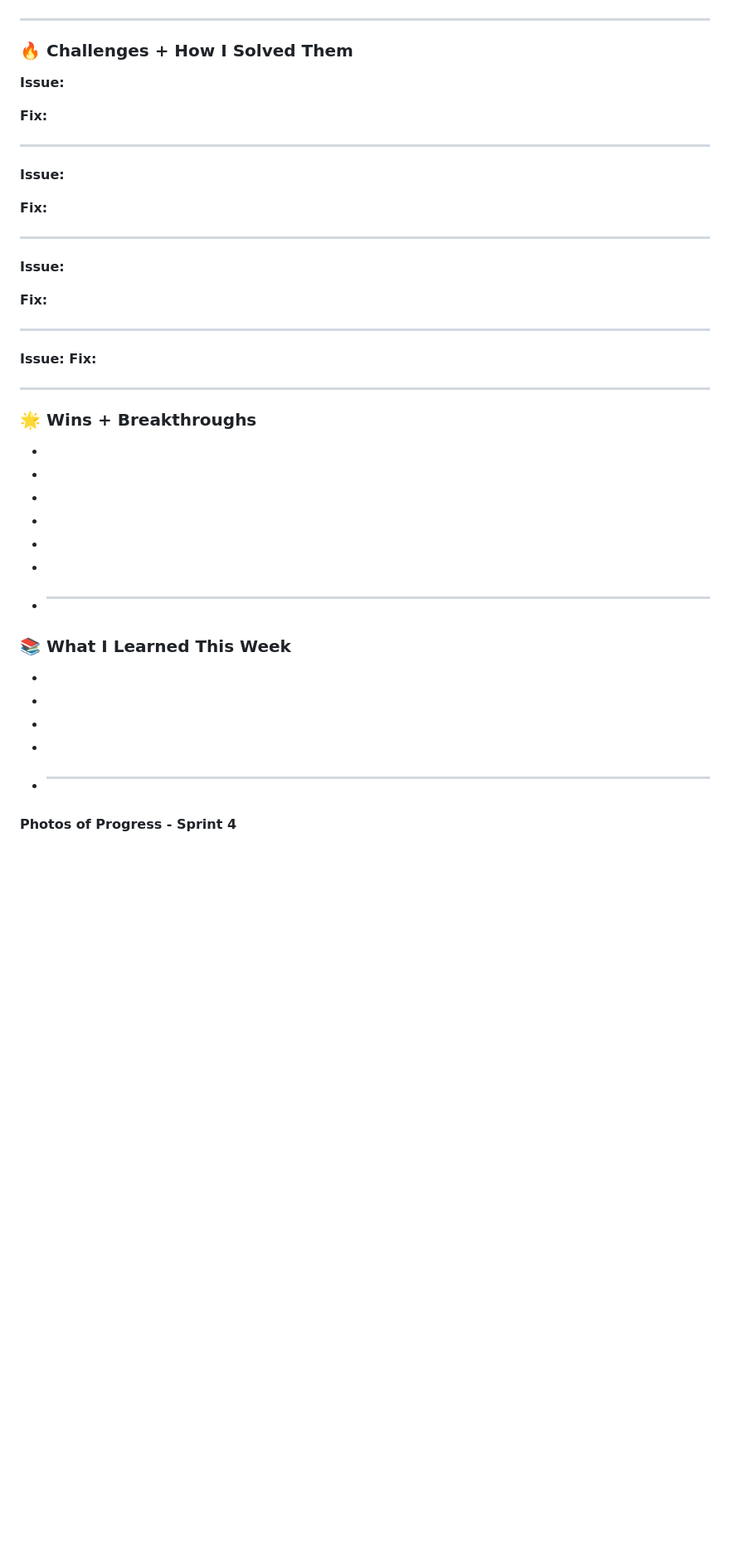
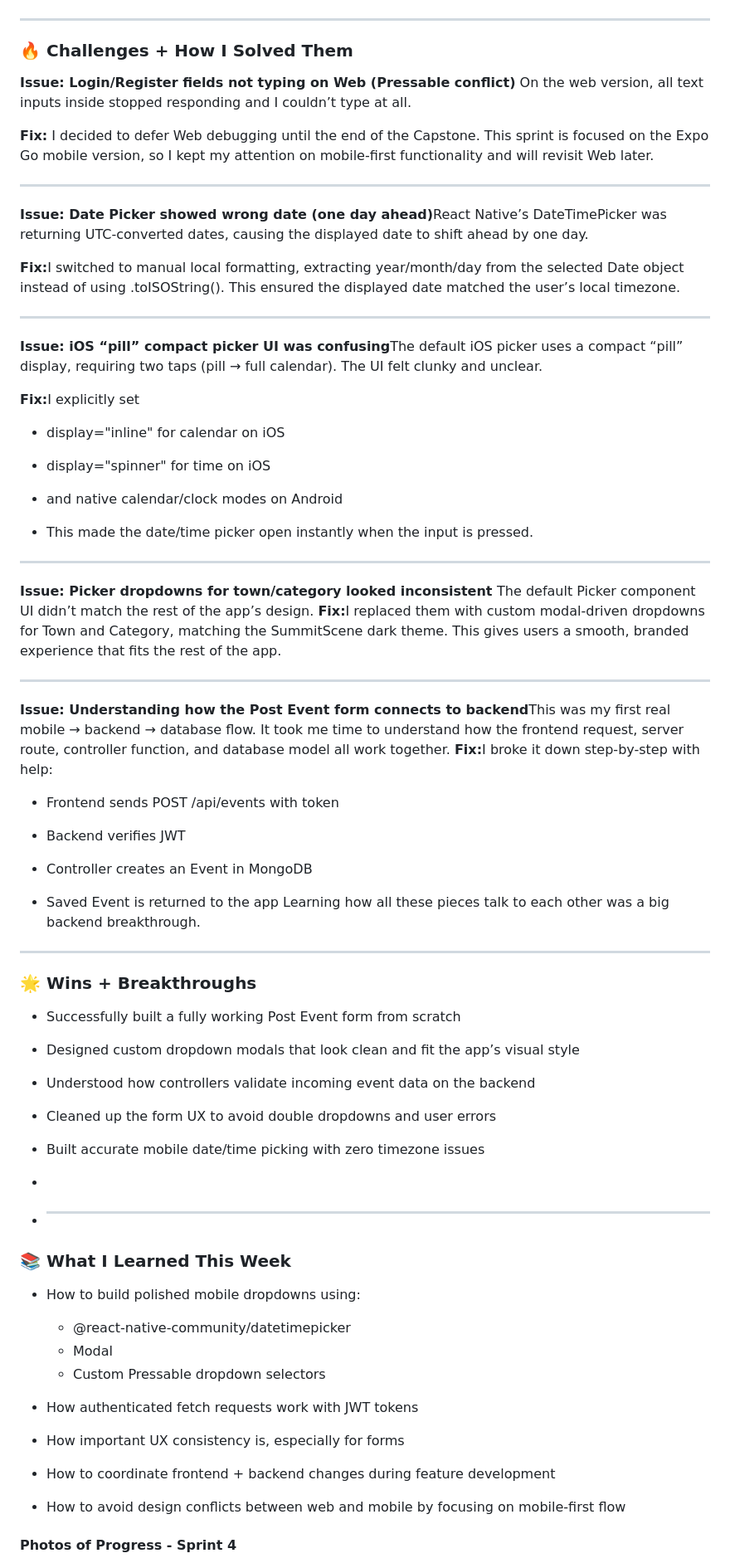
Before and after one commit to RachelKennedy09/Summit-Scene-Mobile-App, a Markdown page: docs/DEVLOG.md, the part around the change printed below. Shown: that part at 83% size. Rendered like a GitHub page; blank space fills up the shorter version.

Commit message:
feat(post-event): fully upgraded PostEventScreen with dropdown modals + date/time pickers + improved UX

```diff
--- a/docs/DEVLOG.md
+++ b/docs/DEVLOG.md
@@ -319,40 +324,64 @@ November 17th - Auth stack, appstack
 
 ### 🔥 Challenges + How I Solved Them
 
-<b>Issue: </b>
+<b>Issue: Login/Register fields not typing on Web (Pressable conflict)</b> On the web version, all text inputs inside <Pressable> stopped responding and I couldn’t type at all.
 
-<b>Fix:</b>
+<b>Fix:</b> I decided to defer Web debugging until the end of the Capstone.
+This sprint is focused on the Expo Go mobile version, so I kept my attention on mobile-first functionality and will revisit Web later.
 
 ---
 
-<b>Issue: </b>
+<b>Issue: Date Picker showed wrong date (one day ahead)</b>React Native’s DateTimePicker was returning UTC-converted dates, causing the displayed date to shift ahead by one day.
 
-<b>Fix:</b>
+<b>Fix:</b>I switched to manual local formatting, extracting year/month/day from the selected Date object instead of using .toISOString().
+This ensured the displayed date matched the user’s local timezone.
 
 ---
 
-<b>Issue: </b>
+<b>Issue: iOS “pill” compact picker UI was confusing</b>The default iOS picker uses a compact “pill” display, requiring two taps (pill → full calendar). The UI felt clunky and unclear.
 
-<b>Fix:</b>
+<b>Fix:</b>I explicitly set
+
+- display="inline" for calendar on iOS
+
+- display="spinner" for time on iOS
+
+- and native calendar/clock modes on Android
+- This made the date/time picker open instantly when the input is pressed.
 
 ---
 
-<b>Issue: </b>
-<b>Fix:</b>
+<b>Issue: Picker dropdowns for town/category looked inconsistent </b>The default Picker component UI didn’t match the rest of the app’s design.
+<b>Fix:</b>I replaced them with custom modal-driven dropdowns for Town and Category, matching the SummitScene dark theme.
+This gives users a smooth, branded experience that fits the rest of the app.
+
+---
+
+<b>Issue: Understanding how the Post Event form connects to backend</b>This was my first real mobile → backend → database flow. It took me time to understand how the frontend request, server route, controller function, and database model all work together.
+<b>Fix:</b>I broke it down step-by-step with help:
+
+- Frontend sends POST /api/events with token
+
+- Backend verifies JWT
+
+- Controller creates an Event in MongoDB
+
+- Saved Event is returned to the app
+  Learning how all these pieces talk to each other was a big backend breakthrough.
 
 ---
 
 ### 🌟 Wins + Breakthroughs
 
--
+- Successfully built a fully working Post Event form from scratch
 
--
+- Designed custom dropdown modals that look clean and fit the app’s visual style
 
--
+- Understood how controllers validate incoming event data on the backend
 
--
+- Cleaned up the form UX to avoid double dropdowns and user errors
 
--
+- Built accurate mobile date/time picking with zero timezone issues
 
 -
 
@@ -360,14 +389,18 @@ November 17th - Auth stack, appstack
 
 ### 📚 What I Learned This Week
 
--
+- How to build polished mobile dropdowns using:
 
--
+  - @react-native-community/datetimepicker
+  - Modal
+  - Custom Pressable dropdown selectors
 
--
+- How authenticated fetch requests work with JWT tokens
 
--
+- How important UX consistency is, especially for forms
 
-- ***
+- How to coordinate frontend + backend changes during feature development
+
+- How to avoid design conflicts between web and mobile by focusing on mobile-first flow
 
 #### Photos of Progress - Sprint 4
```
Also changed, not shown: other parts of docs/DEVLOG.md (+25 -8 lines), docs/image-19.png (added), docs/image-20.png (added), docs/image-21.png (added), docs/image-22.png (added), 3 other files.
